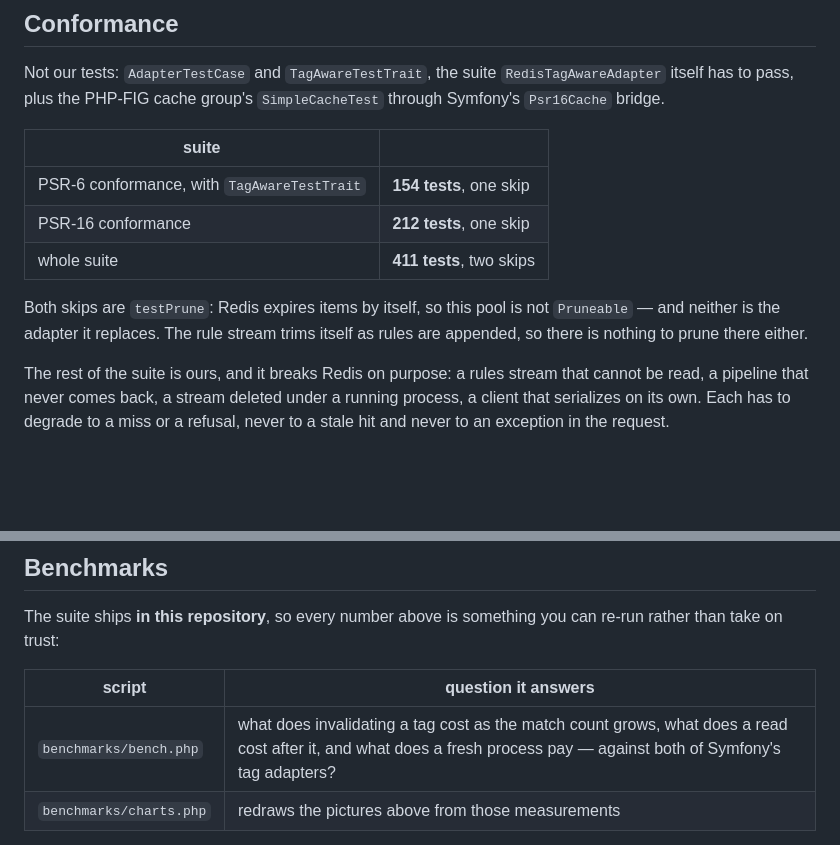
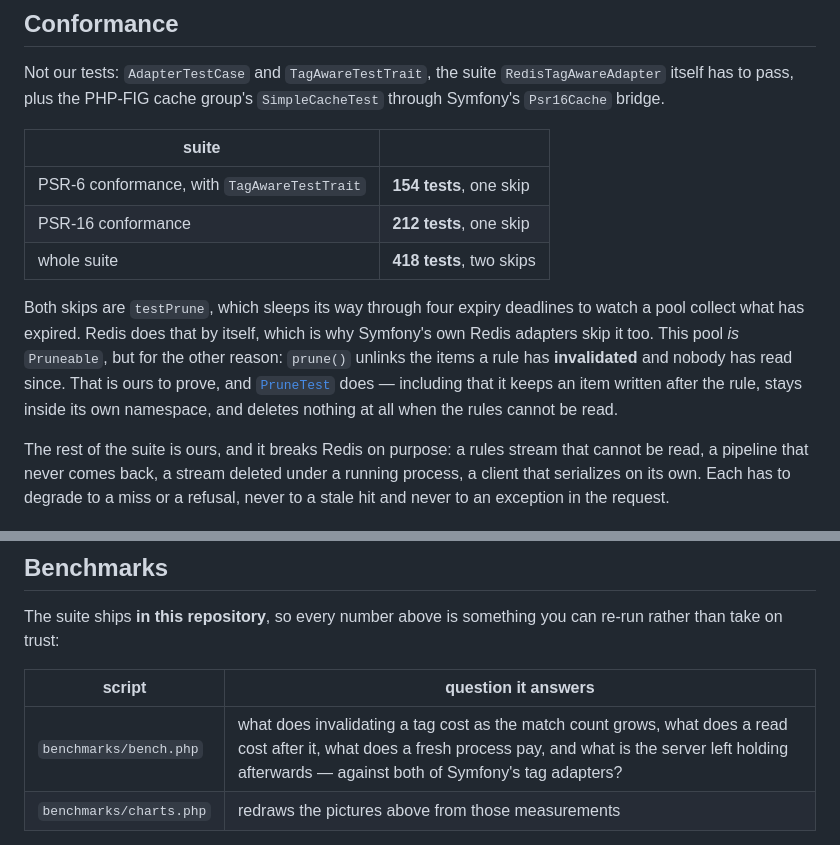
Before and after one commit to artigo-dev/versioned-cache, a Markdown page: README.md, 2 parts joined by grey strips. Drawn GitHub-style; blank space fills up the shorter version.

```diff
--- a/README.md
+++ b/README.md
@@ -257,11 +299,16 @@ Not our tests: `AdapterTestCase` and `TagAwareTestTrait`, the suite
 |---|---|
 | PSR-6 conformance, with `TagAwareTestTrait` | **154 tests**, one skip |
 | PSR-16 conformance | **212 tests**, one skip |
-| whole suite | **411 tests**, two skips |
+| whole suite | **418 tests**, two skips |
 
-Both skips are `testPrune`: Redis expires items by itself, so this pool is not
-`Pruneable` — and neither is the adapter it replaces. The rule stream trims
-itself as rules are appended, so there is nothing to prune there either.
+Both skips are `testPrune`, which sleeps its way through four expiry deadlines
+to watch a pool collect what has expired. Redis does that by itself, which is
+why Symfony's own Redis adapters skip it too. This pool *is* `Pruneable`, but
+for the other reason: `prune()` unlinks the items a rule has **invalidated**
+and nobody has read since. That is ours to prove, and
+[`PruneTest`](tests/Adapter/PruneTest.php) does — including that it keeps an
+item written after the rule, stays inside its own namespace, and deletes
+nothing at all when the rules cannot be read.
 
 The rest of the suite is ours, and it breaks Redis on purpose: a rules stream
 that cannot be read, a pipeline that never comes back, a stream deleted under
@@ -342,7 +389,7 @@ can re-run rather than take on trust:
 
 | script | question it answers |
 |---|---|
-| `benchmarks/bench.php` | what does invalidating a tag cost as the match count grows, what does a read cost after it, and what does a fresh process pay — against both of Symfony's tag adapters? |
+| `benchmarks/bench.php` | what does invalidating a tag cost as the match count grows, what does a read cost after it, what does a fresh process pay, and what is the server left holding afterwards — against both of Symfony's tag adapters? |
 | `benchmarks/charts.php` | redraws the pictures above from those measurements |
 
 `unique=1` gives every item one tag of its own, the entity tag applications
```
Also changed, not shown: other parts of README.md (+62 -20 lines), docs/reads.png, 5 other files.
